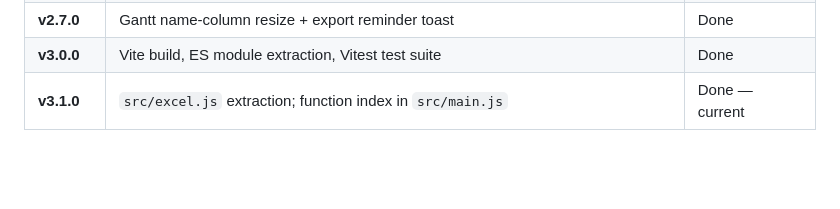
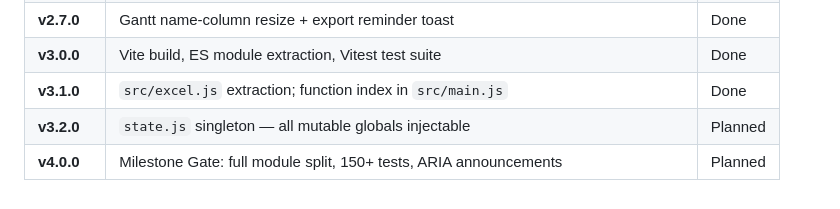
Before and after one commit to kalkisharma/ProgramDashboardSuite, a Markdown page: CLAUDE.md, the part around the change. GitHub-like rendering; blank space fills up the shorter version.

Commit message:
docs: add v3.2.0 and v4.0.0 to release roadmap in CLAUDE.md
v3.2.0 = state.js singleton; v4.0.0 gate = module split + 150 tests + ARIA

Co-Authored-By: Claude Sonnet 4.6 <noreply@anthropic.com>

```diff
--- a/CLAUDE.md
+++ b/CLAUDE.md
@@ -293,4 +293,6 @@ Format: `vMAJOR.MINOR.PATCH` (semantic versioning).
 | **v2.6.0** | Code cleanup: eliminate all inline onclick attributes | Done |
 | **v2.7.0** | Gantt name-column resize + export reminder toast | Done |
 | **v3.0.0** | Vite build, ES module extraction, Vitest test suite | Done |
-| **v3.1.0** | `src/excel.js` extraction; function index in `src/main.js` | Done — current |
+| **v3.1.0** | `src/excel.js` extraction; function index in `src/main.js` | Done |
+| **v3.2.0** | `state.js` singleton — all mutable globals injectable | Planned |
+| **v4.0.0** | Milestone Gate: full module split, 150+ tests, ARIA announcements | Planned |
```
